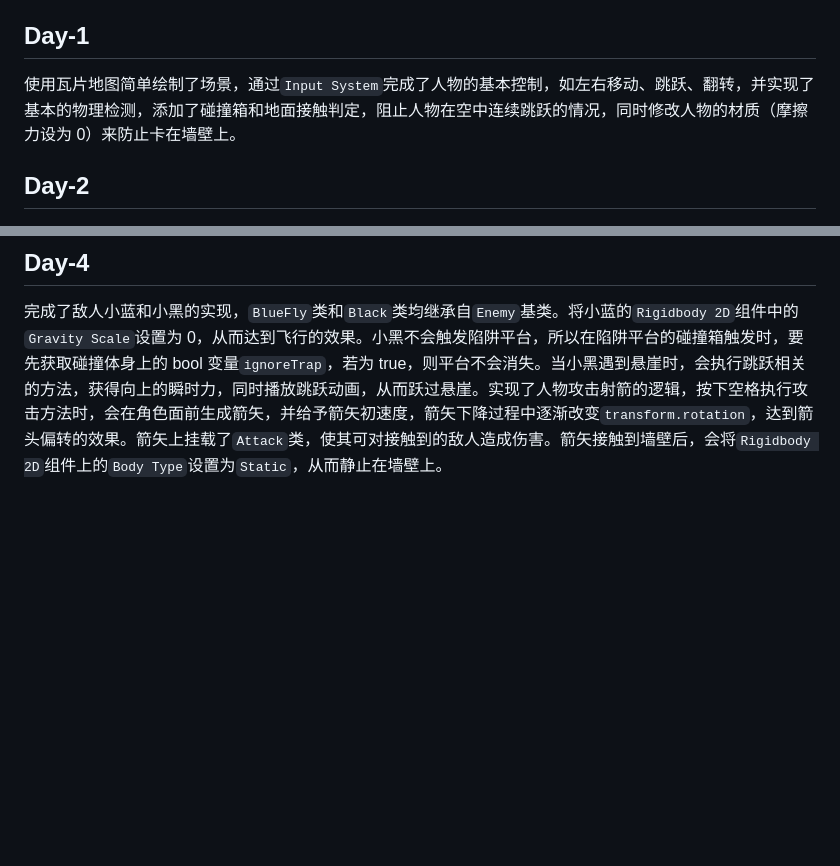
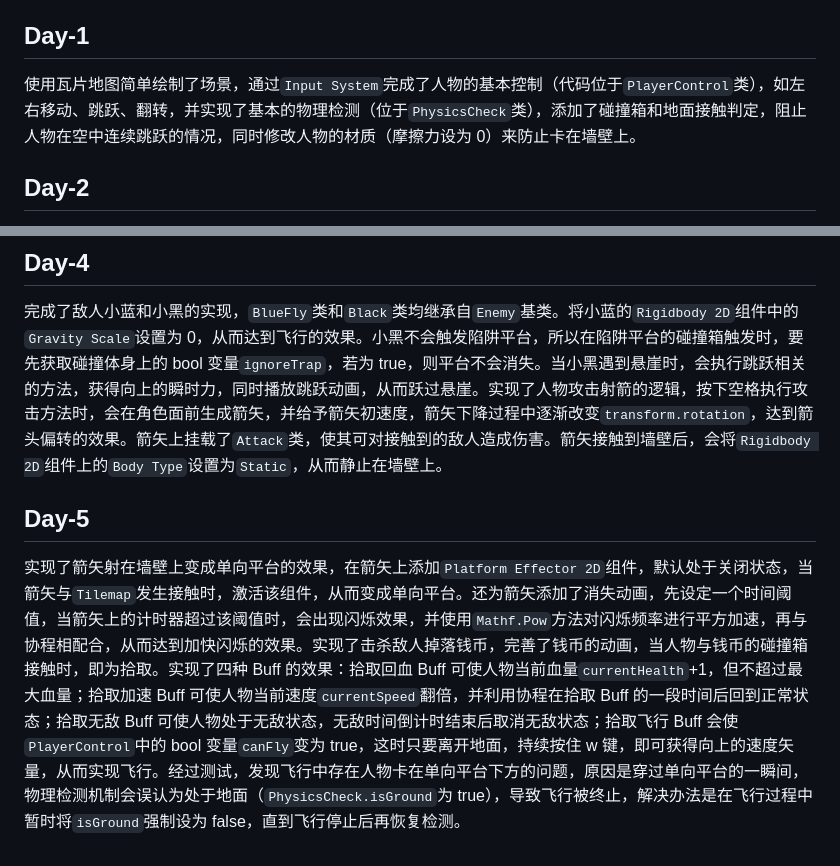
Before and after one commit to hiozings/internship-for-memo, a Markdown page: Work Log.md, 2 parts joined by grey strips. GitHub-like rendering; blank space fills up the shorter version.

Commit message:
Update Log

```diff
--- a/Work Log.md
+++ b/Work Log.md
@@ -4,7 +4,7 @@
 
 ## Day-1
 
-使用瓦片地图简单绘制了场景，通过`Input System`完成了人物的基本控制，如左右移动、跳跃、翻转，并实现了基本的物理检测，添加了碰撞箱和地面接触判定，阻止人物在空中连续跳跃的情况，同时修改人物的材质（摩擦力设为 0）来防止卡在墙壁上。
+使用瓦片地图简单绘制了场景，通过`Input System`完成了人物的基本控制（代码位于`PlayerControl`类），如左右移动、跳跃、翻转，并实现了基本的物理检测（位于`PhysicsCheck`类），添加了碰撞箱和地面接触判定，阻止人物在空中连续跳跃的情况，同时修改人物的材质（摩擦力设为 0）来防止卡在墙壁上。
 
 ## Day-2
 
@@ -17,3 +17,7 @@
 ## Day-4
 
 完成了敌人小蓝和小黑的实现，`BlueFly`类和`Black`类均继承自`Enemy`基类。将小蓝的`Rigidbody 2D`组件中的`Gravity Scale`设置为 0，从而达到飞行的效果。小黑不会触发陷阱平台，所以在陷阱平台的碰撞箱触发时，要先获取碰撞体身上的 bool 变量`ignoreTrap`，若为 true，则平台不会消失。当小黑遇到悬崖时，会执行跳跃相关的方法，获得向上的瞬时力，同时播放跳跃动画，从而跃过悬崖。实现了人物攻击射箭的逻辑，按下空格执行攻击方法时，会在角色面前生成箭矢，并给予箭矢初速度，箭矢下降过程中逐渐改变`transform.rotation`，达到箭头偏转的效果。箭矢上挂载了`Attack`类，使其可对接触到的敌人造成伤害。箭矢接触到墙壁后，会将`Rigidbody 2D`组件上的`Body Type`设置为`Static`，从而静止在墙壁上。
+
+## Day-5
+
+实现了箭矢射在墙壁上变成单向平台的效果，在箭矢上添加`Platform Effector 2D`组件，默认处于关闭状态，当箭矢与`Tilemap`发生接触时，激活该组件，从而变成单向平台。还为箭矢添加了消失动画，先设定一个时间阈值，当箭矢上的计时器超过该阈值时，会出现闪烁效果，并使用`Mathf.Pow`方法对闪烁频率进行平方加速，再与协程相配合，从而达到加快闪烁的效果。实现了击杀敌人掉落钱币，完善了钱币的动画，当人物与钱币的碰撞箱接触时，即为拾取。实现了四种 Buff 的效果：拾取回血 Buff 可使人物当前血量`currentHealth`+1，但不超过最大血量；拾取加速 Buff 可使人物当前速度`currentSpeed`翻倍，并利用协程在拾取 Buff 的一段时间后回到正常状态；拾取无敌 Buff 可使人物处于无敌状态，无敌时间倒计时结束后取消无敌状态；拾取飞行 Buff 会使`PlayerControl`中的 bool 变量`canFly`变为 true，这时只要离开地面，持续按住 w 键，即可获得向上的速度矢量，从而实现飞行。经过测试，发现飞行中存在人物卡在单向平台下方的问题，原因是穿过单向平台的一瞬间，物理检测机制会误认为处于地面（`PhysicsCheck.isGround`为 true），导致飞行被终止，解决办法是在飞行过程中暂时将`isGround`强制设为 false，直到飞行停止后再恢复检测。
```
